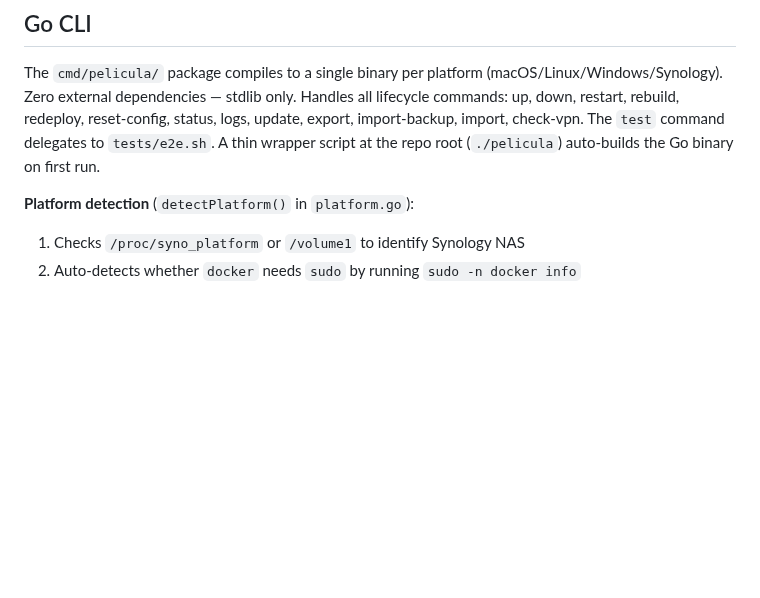
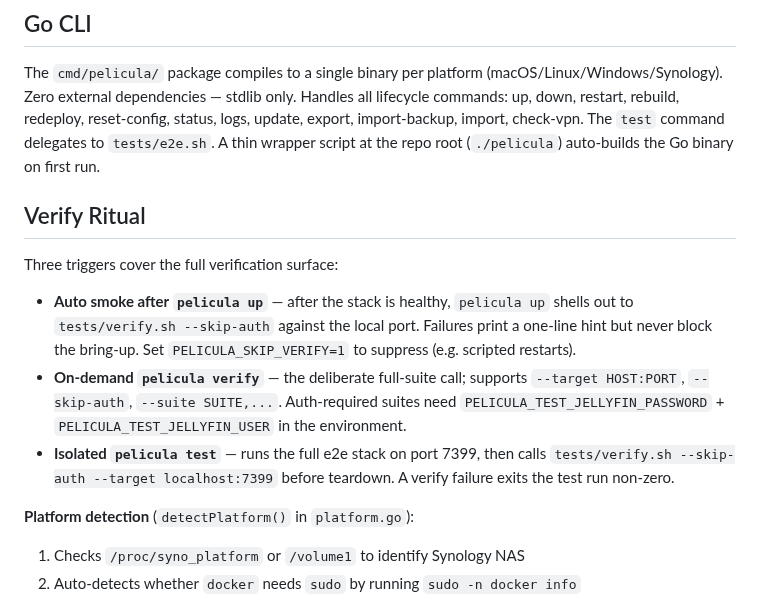
Before and after one commit to peligwen/pelicula, a Markdown page: docs/ARCHITECTURE.md, the part around the change. Rendered like a GitHub page; blank space fills up the shorter version.

```diff
--- a/docs/ARCHITECTURE.md
+++ b/docs/ARCHITECTURE.md
@@ -93,6 +93,14 @@ qBittorrent v5 renamed the pause/resume API to stop/start — the middleware use
 
 The `cmd/pelicula/` package compiles to a single binary per platform (macOS/Linux/Windows/Synology). Zero external dependencies — stdlib only. Handles all lifecycle commands: up, down, restart, rebuild, redeploy, reset-config, status, logs, update, export, import-backup, import, check-vpn. The `test` command delegates to `tests/e2e.sh`. A thin wrapper script at the repo root (`./pelicula`) auto-builds the Go binary on first run.
 
+## Verify Ritual
+
+Three triggers cover the full verification surface:
+
+- **Auto smoke after `pelicula up`** — after the stack is healthy, `pelicula up` shells out to `tests/verify.sh --skip-auth` against the local port. Failures print a one-line hint but never block the bring-up. Set `PELICULA_SKIP_VERIFY=1` to suppress (e.g. scripted restarts).
+- **On-demand `pelicula verify`** — the deliberate full-suite call; supports `--target HOST:PORT`, `--skip-auth`, `--suite SUITE,...`. Auth-required suites need `PELICULA_TEST_JELLYFIN_PASSWORD` + `PELICULA_TEST_JELLYFIN_USER` in the environment.
+- **Isolated `pelicula test`** — runs the full e2e stack on port 7399, then calls `tests/verify.sh --skip-auth --target localhost:7399` before teardown. A verify failure exits the test run non-zero.
+
 **Platform detection** (`detectPlatform()` in `platform.go`):
 1. Checks `/proc/syno_platform` or `/volume1` to identify Synology NAS
 2. Auto-detects whether `docker` needs `sudo` by running `sudo -n docker info`
```
Also changed, not shown: CLAUDE.md (+2 -2 lines).
